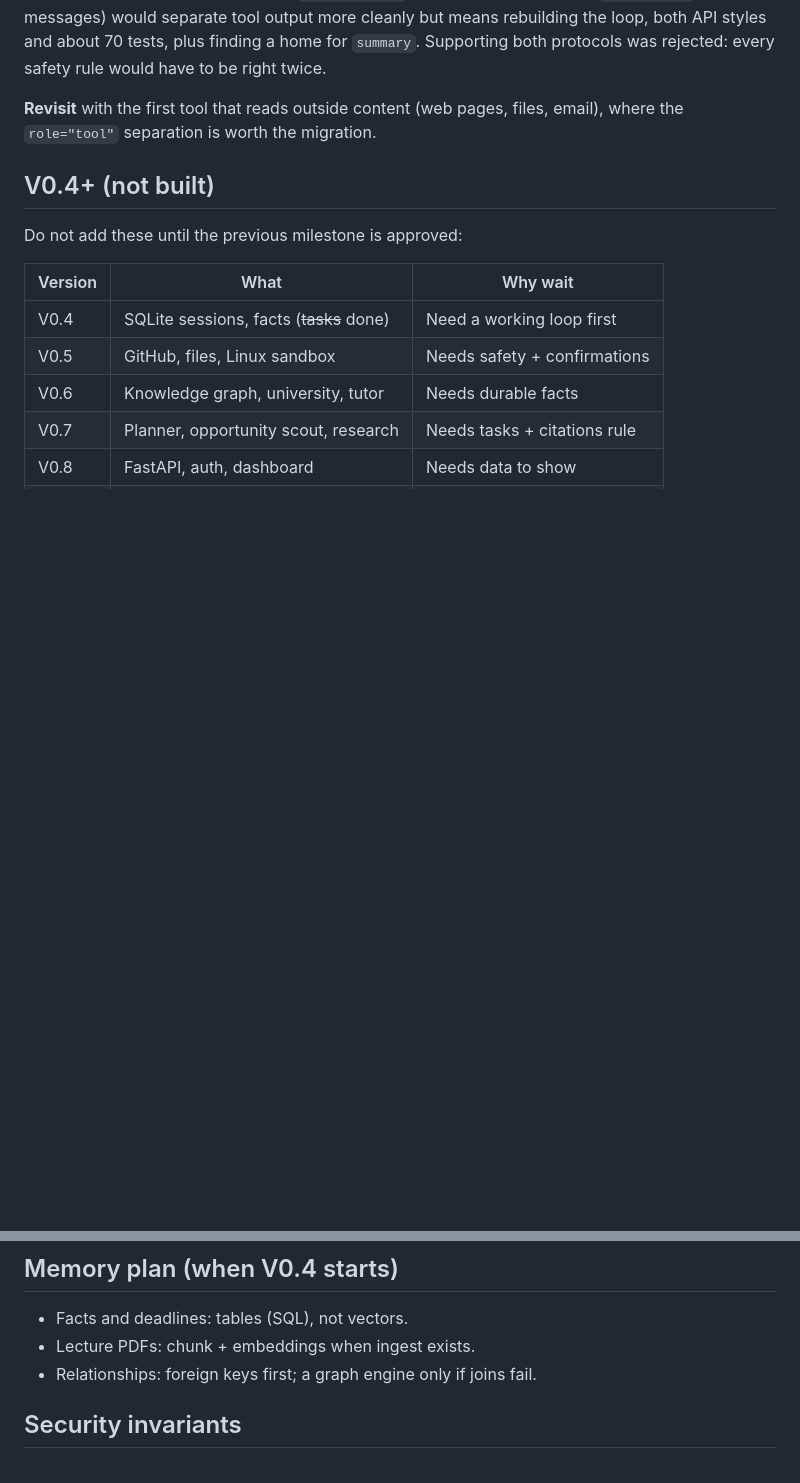
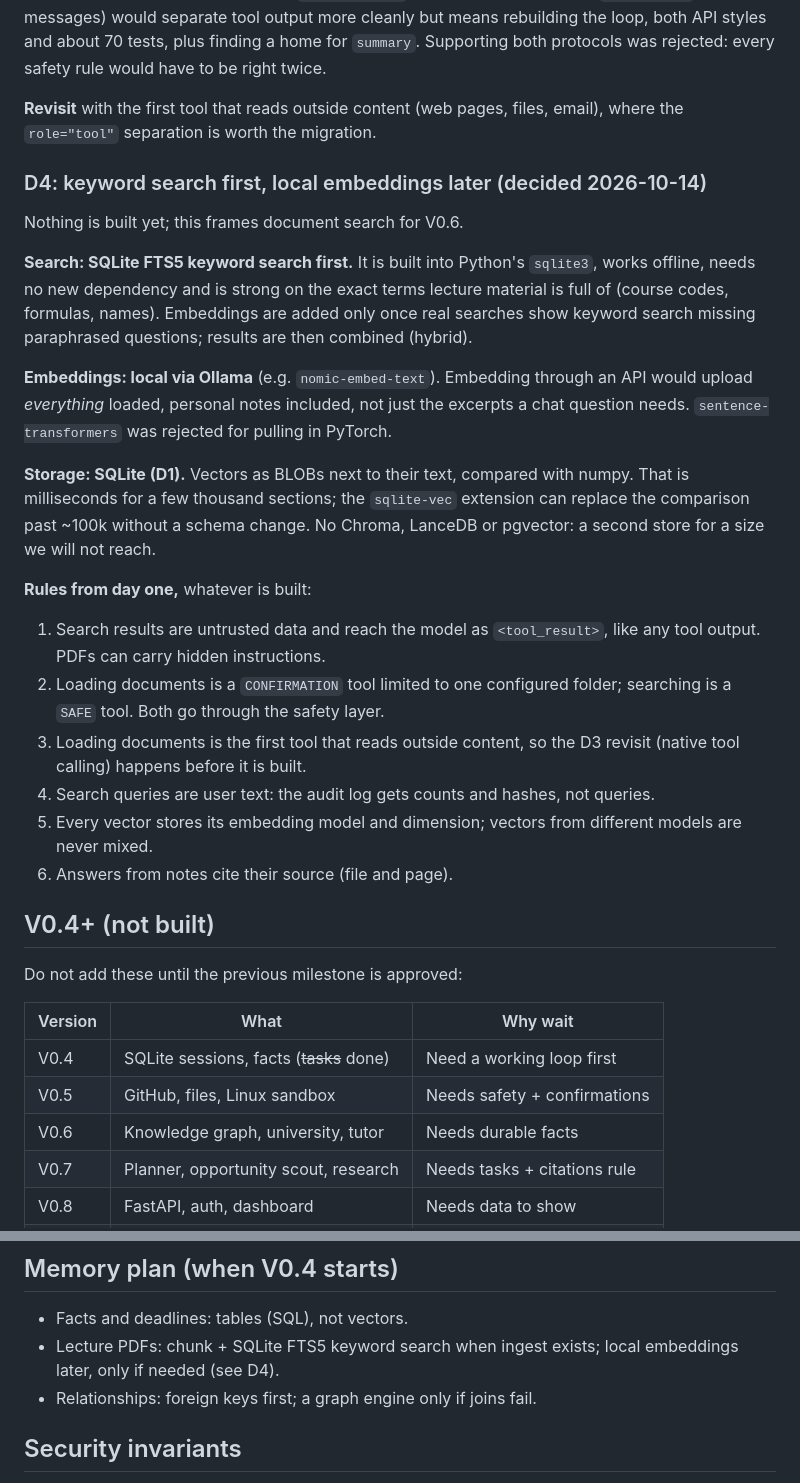
Before and after one commit to iwan-adler/personal-ai-agent, a Markdown page: docs/architecture.md, 2 parts joined by grey strips. Drawn GitHub-style; blank space fills up the shorter version.

Commit message:
docs: record D4 (keyword search first, local embeddings later)
For V0.6 document search: start with SQLite FTS5 keyword search, add
embeddings only when keyword search proves insufficient, embed locally
via Ollama so personal notes are never uploaded in bulk, and store
vectors as BLOBs in SQLite compared with numpy. Six rules apply from
day one: results are untrusted <tool_result> data, loading is a
CONFIRMATION tool limited to one folder, D3 is revisited first, queries
stay out of the audit log, vectors record their model, and answers cite
file and page.

Co-Authored-By: Claude Opus 5.5 <noreply@anthropic.com>

```diff
--- a/docs/architecture.md
+++ b/docs/architecture.md
@@ -91,6 +91,37 @@ both protocols was rejected: every safety rule would have to be right twice.
 **Revisit** with the first tool that reads outside content (web pages, files,
 email), where the `role="tool"` separation is worth the migration.
 
+### D4: keyword search first, local embeddings later (decided 2026-10-14)
+
+Nothing is built yet; this frames document search for V0.6.
+
+**Search: SQLite FTS5 keyword search first.** It is built into Python's `sqlite3`,
+works offline, needs no new dependency and is strong on the exact terms lecture
+material is full of (course codes, formulas, names). Embeddings are added only once
+real searches show keyword search missing paraphrased questions; results are then
+combined (hybrid).
+
+**Embeddings: local via Ollama** (e.g. `nomic-embed-text`). Embedding through an API
+would upload *everything* loaded, personal notes included, not just the excerpts a
+chat question needs. `sentence-transformers` was rejected for pulling in PyTorch.
+
+**Storage: SQLite (D1).** Vectors as BLOBs next to their text, compared with numpy.
+That is milliseconds for a few thousand sections; the `sqlite-vec` extension can
+replace the comparison past ~100k without a schema change. No Chroma, LanceDB or
+pgvector: a second store for a size we will not reach.
+
+**Rules from day one,** whatever is built:
+1. Search results are untrusted data and reach the model as `<tool_result>`, like any
+   tool output. PDFs can carry hidden instructions.
+2. Loading documents is a `CONFIRMATION` tool limited to one configured folder;
+   searching is a `SAFE` tool. Both go through the safety layer.
+3. Loading documents is the first tool that reads outside content, so the D3 revisit
+   (native tool calling) happens before it is built.
+4. Search queries are user text: the audit log gets counts and hashes, not queries.
+5. Every vector stores its embedding model and dimension; vectors from different
+   models are never mixed.
+6. Answers from notes cite their source (file and page).
+
 ## V0.4+ (not built)
 
 Do not add these until the previous milestone is approved:
@@ -110,7 +141,7 @@ Do not add these until the previous milestone is approved:
 ## Memory plan (when V0.4 starts)
 
 - Facts and deadlines: tables (SQL), not vectors.
-- Lecture PDFs: chunk + embeddings when ingest exists.
+- Lecture PDFs: chunk + SQLite FTS5 keyword search when ingest exists; local embeddings later, only if needed (see D4).
 - Relationships: foreign keys first; a graph engine only if joins fail.
 
 ## Security invariants
```
